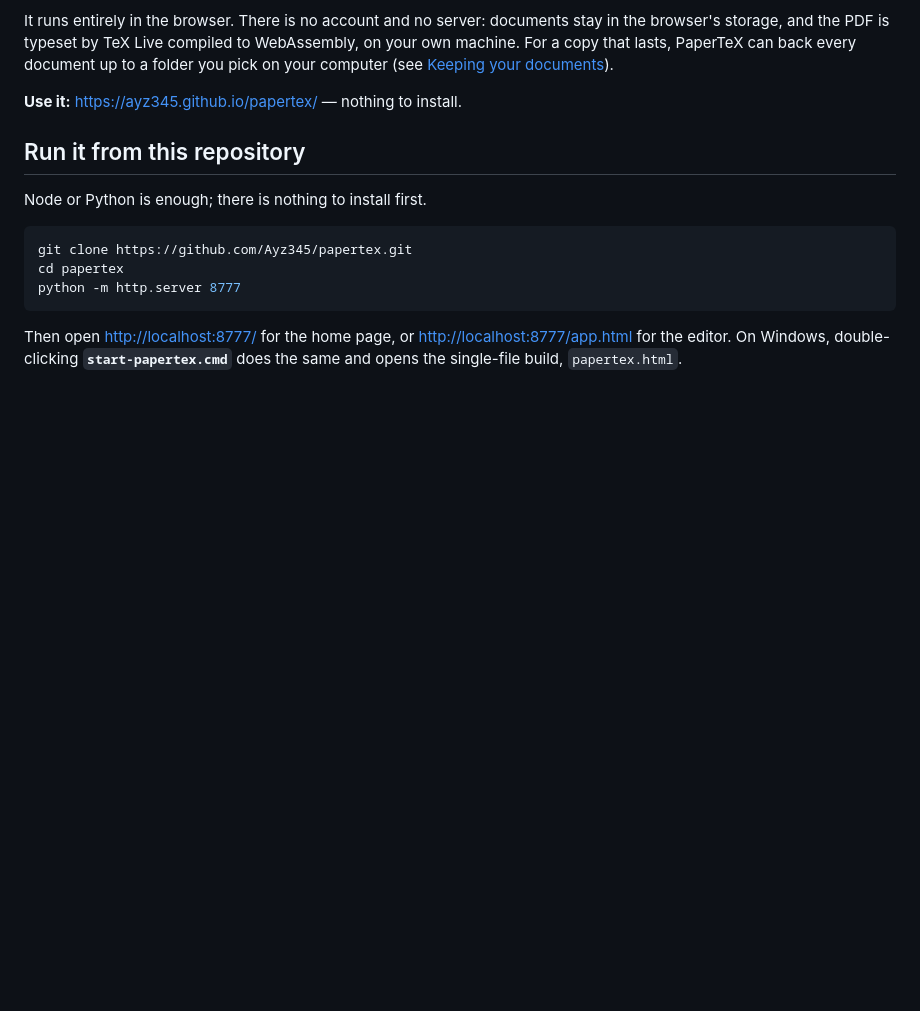
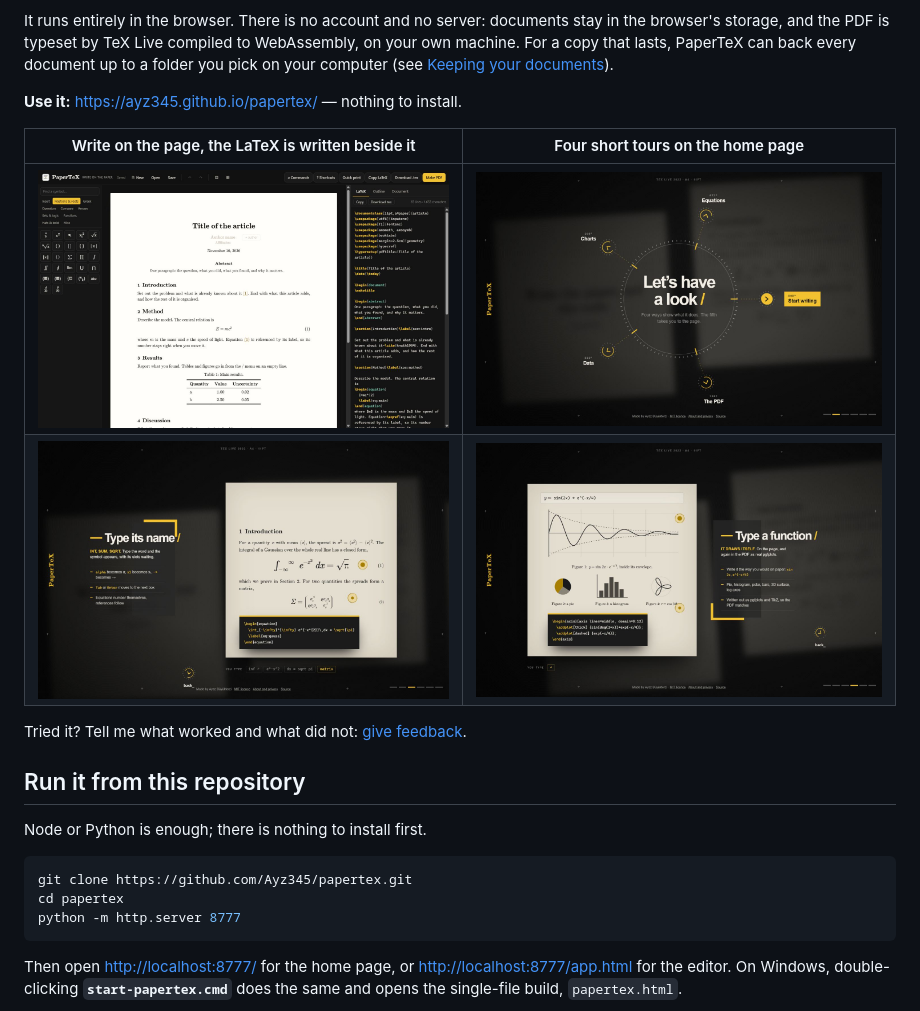
Before and after one commit to Ayz345/papertex, a Markdown page: README.md, the part around the change. Drawn GitHub-style; pictures changed too: docs/screenshots/2-map.jpg (added), docs/screenshots/3-equations.jpg (added), docs/screenshots/4-charts.jpg (added); blank space fills up the shorter version.

```diff
--- a/README.md
+++ b/README.md
@@ -18,6 +18,14 @@ every document up to a folder you pick on your computer (see
 [Keeping your documents](#keeping-your-documents)).
 
 **Use it:** <https://ayz345.github.io/papertex/> — nothing to install.
+
+| Write on the page, the LaTeX is written beside it | Four short tours on the home page |
+|---|---|
+| ![The editor: a typeset article on the page, its LaTeX in the pane beside it](docs/screenshots/5-editor.jpg) | ![The home page's map: five ways out from a compass](docs/screenshots/2-map.jpg) |
+| ![Equations: an integral typed into its slots, with the keys pressed shown under the page](docs/screenshots/3-equations.jpg) | ![Charts: a function typed and drawn, with a pie, a histogram and a polar rose](docs/screenshots/4-charts.jpg) |
+
+Tried it? Tell me what worked and what did not:
+[give feedback](https://github.com/Ayz345/papertex/issues/new/choose).
 
 ## Run it from this repository
 
```
Also changed, not shown: docs/screenshots/1-opening.jpg (added), 6 other files.
